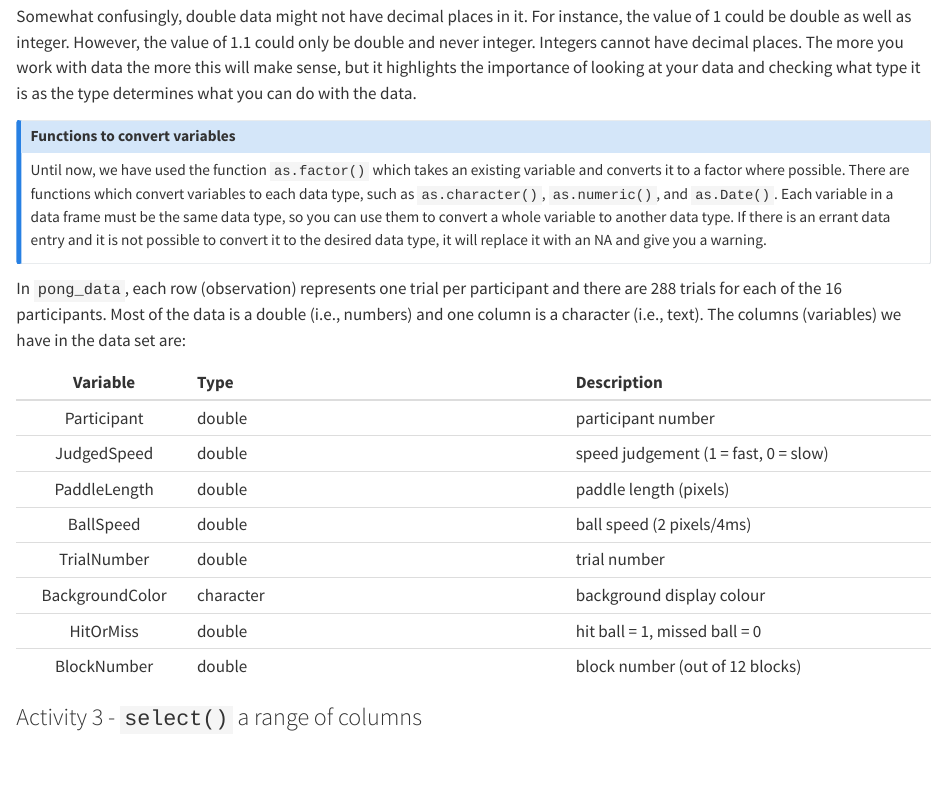
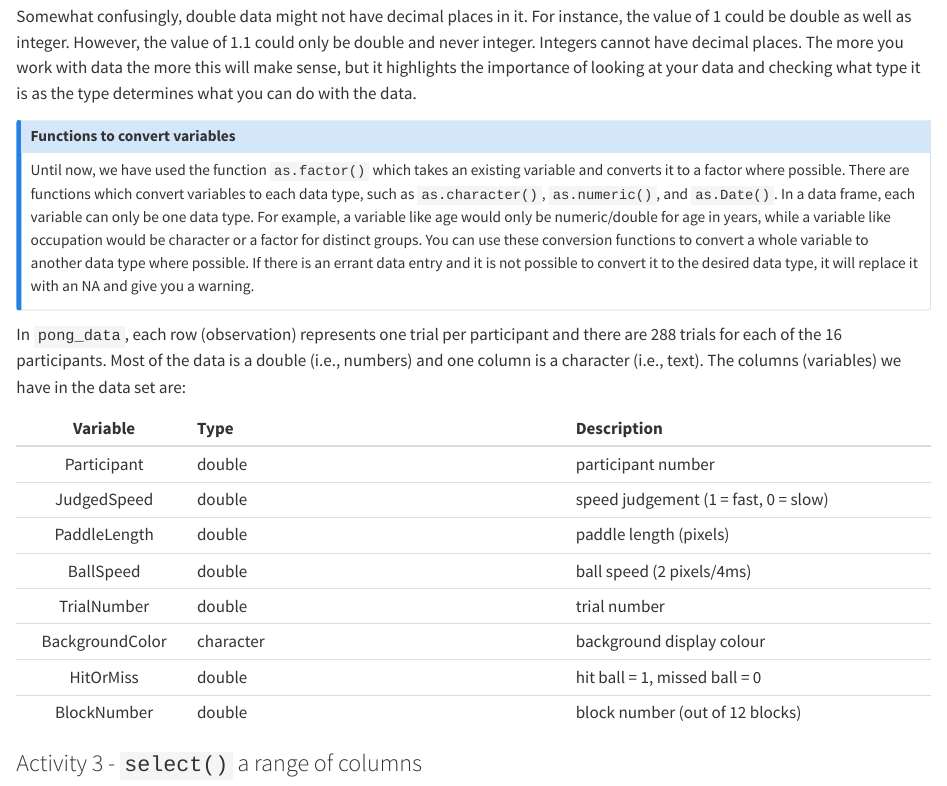
Before and after one commit to PsyTeachR/quant-fundamentals-v3, a Quarto document (05-wrangling-2.qmd): the page in a window 1100 px wide, from 3430 px down. Rendered offline with R 4.5, knitr and Pandoc in place of Quarto, with nearby package versions.

Commit message:
C5 clarify explanation of variable data types

```diff
--- a/05-wrangling-2.qmd
+++ b/05-wrangling-2.qmd
@@ -113,7 +113,7 @@ Somewhat confusingly, double data might not have decimal places in it. For insta
 
 ::: {.callout-note}
 #### Functions to convert variables
-Until now, we have used the function `as.factor()` which takes an existing variable and converts it to a factor where possible. There are functions which convert variables to each data type, such as `as.character()`, `as.numeric()`, and `as.Date()`. Each variable in a data frame must be the same data type, so you can use them to convert a whole variable to another data type. If there is an errant data entry and it is not possible to convert it to the desired data type, it will replace it with an NA and give you a warning.
+Until now, we have used the function `as.factor()` which takes an existing variable and converts it to a factor where possible. There are functions which convert variables to each data type, such as `as.character()`, `as.numeric()`, and `as.Date()`. In a data frame, each variable can only be one data type. For example, a variable like age would only be numeric/double for age in years, while a variable like occupation would be character or a factor for distinct groups. You can use these conversion functions to convert a whole variable to another data type where possible. If there is an errant data entry and it is not possible to convert it to the desired data type, it will replace it with an NA and give you a warning.
 :::
 
 In `pong_data`, each row (observation) represents one trial per participant and there are 288 trials for each of the 16 participants. Most of the data is a double (i.e., numbers) and one column is a character (i.e., text). The columns (variables) we have in the data set are:
```
Also changed, not shown: docs/search.json, 4 other files.
